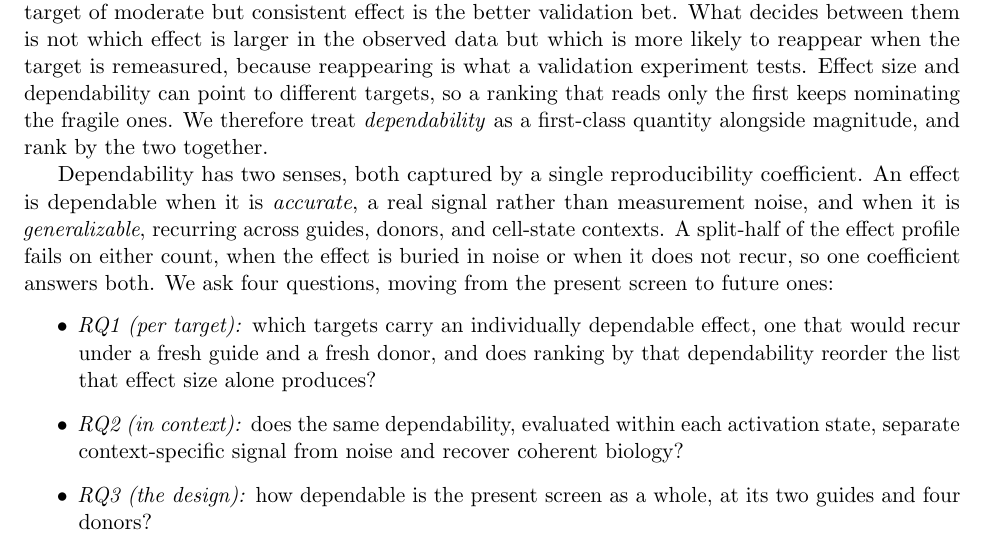
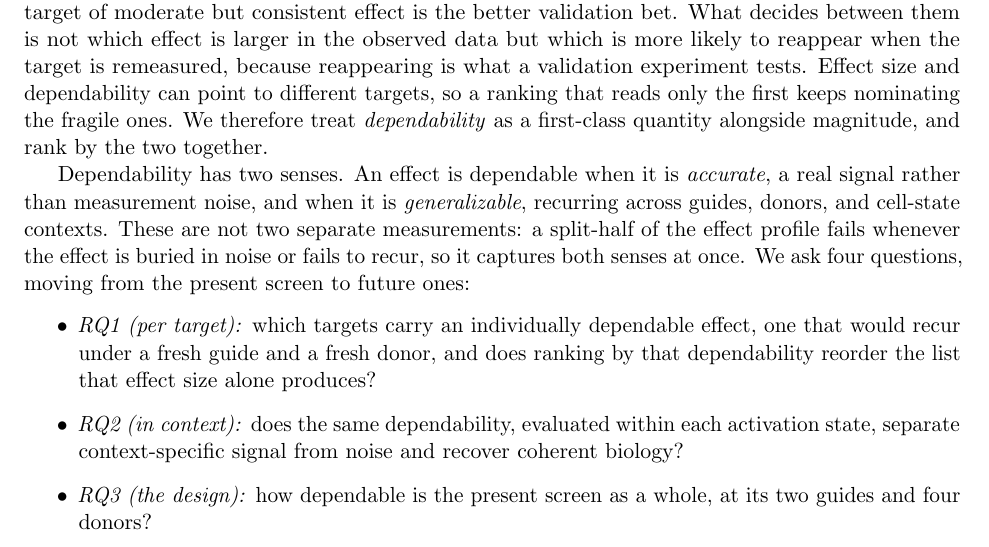
Before and after one commit to kiki830621/G-perturb, a LaTeX paper (manuscript/main.tex): part of page 2 of 14, cut so that both start at the same text. Compiled offline with pdfLaTeX.

Commit message:
docs(manuscript): drop 'a single coefficient' — the paper reports many (#15)
Per review: 'both captured by a single reproducibility coefficient' misread as if the
whole paper uses one coefficient, when it reports several (R^guide, R^donor,
R^condition, R_dep, Eρ², Φ, per-condition). Reworded to keep the intended point —
the two senses need no separate measurements — without the uniqueness claim: 'a
split-half of the effect profile fails whenever the effect is buried in noise or
fails to recur, so it captures both senses at once.' Recompiles clean.

```diff
--- a/manuscript/main.tex
+++ b/manuscript/main.tex
@@ -98,13 +98,12 @@ and dependability can point to different targets, so a ranking that reads only t
 first keeps nominating the fragile ones. We therefore treat \emph{dependability} as
 a first-class quantity alongside magnitude, and rank by the two together.
 
-Dependability has two senses, both captured by a single reproducibility
-coefficient. An effect is dependable when it is \emph{accurate}, a real signal
-rather than measurement noise, and when it is \emph{generalizable}, recurring across
-guides, donors, and cell-state contexts. A split-half of the effect profile fails on
-either count, when the effect is buried in noise or when it does not recur, so one
-coefficient answers both. We ask four questions, moving from the present screen to
-future ones:
+Dependability has two senses. An effect is dependable when it is \emph{accurate}, a
+real signal rather than measurement noise, and when it is \emph{generalizable},
+recurring across guides, donors, and cell-state contexts. These are not two separate
+measurements: a split-half of the effect profile fails whenever the effect is buried
+in noise or fails to recur, so it captures both senses at once. We ask four
+questions, moving from the present screen to future ones:
 \begin{itemize}
   \item \emph{RQ1 (per target):} which targets carry an individually dependable
   effect, one that would recur under a fresh guide and a fresh donor, and does
```
Also changed, not shown: manuscript/main.pdf.
